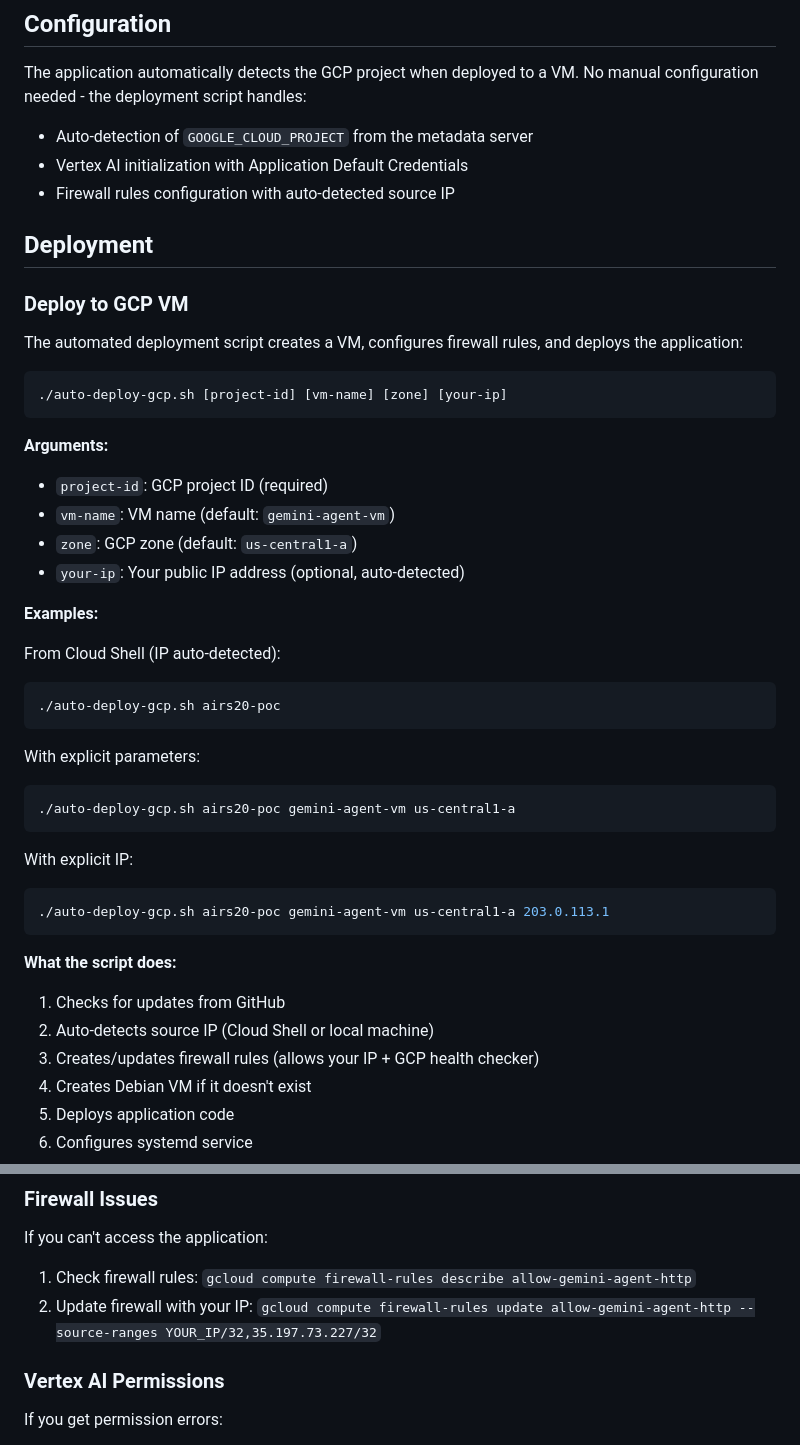
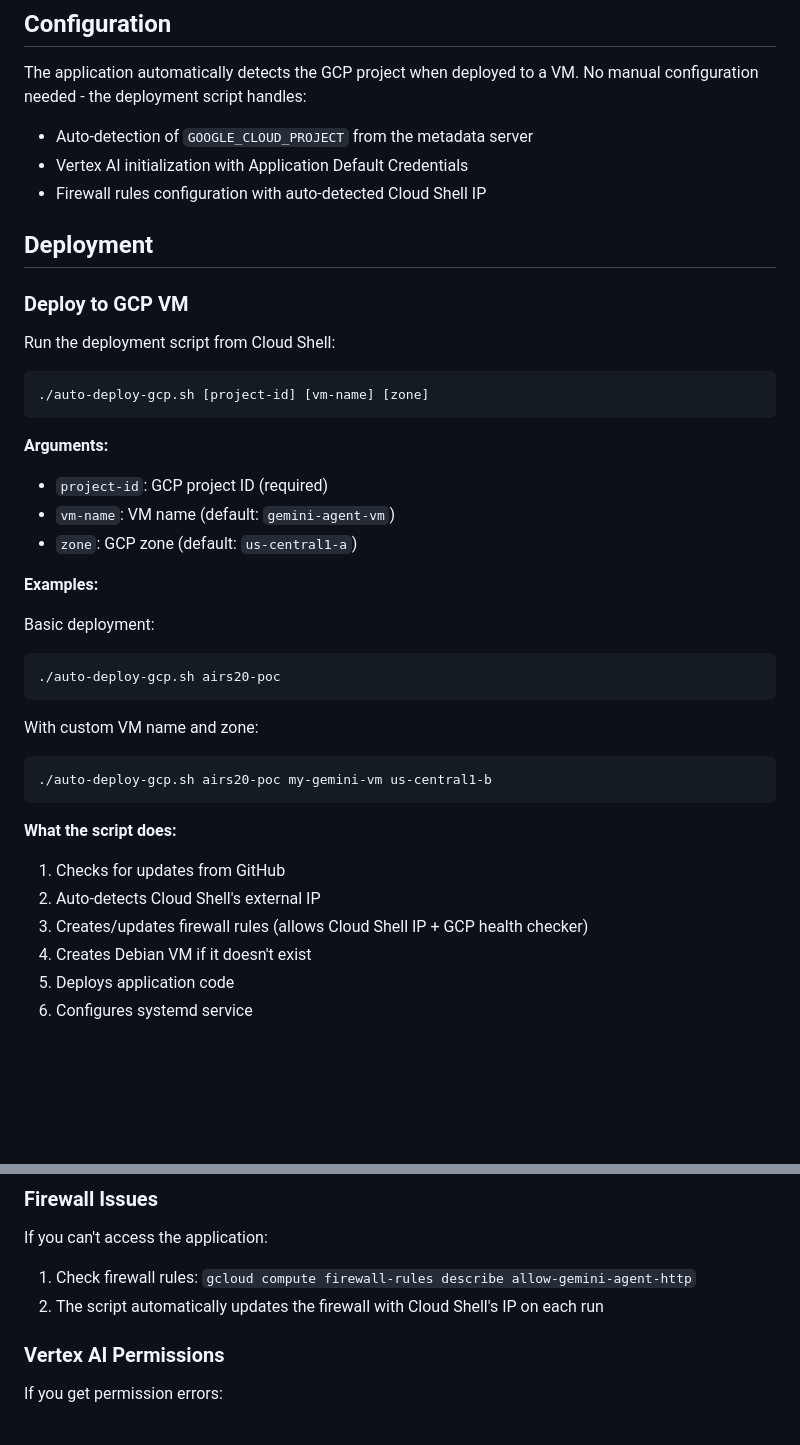
Before and after one commit to DctrG/airs-rt, a Markdown page: README.md, 2 parts joined by grey strips. Drawn GitHub-style; blank space fills up the shorter version.

Commit message:
Update README to assume script runs from Cloud Shell
- Remove local machine deployment references
- Simplify deployment examples for Cloud Shell only
- Remove your-ip parameter (auto-detected)
- Update firewall configuration description

````diff
--- a/README.md
+++ b/README.md
@@ -18,45 +18,39 @@ A Python FastAPI application that uses Google Gemini with function-calling and p
 The application automatically detects the GCP project when deployed to a VM. No manual configuration needed - the deployment script handles:
 - Auto-detection of `GOOGLE_CLOUD_PROJECT` from the metadata server
 - Vertex AI initialization with Application Default Credentials
-- Firewall rules configuration with auto-detected source IP
+- Firewall rules configuration with auto-detected Cloud Shell IP
 
 ## Deployment
 
 ### Deploy to GCP VM
 
-The automated deployment script creates a VM, configures firewall rules, and deploys the application:
+Run the deployment script from Cloud Shell:
 
 ```bash
-./auto-deploy-gcp.sh [project-id] [vm-name] [zone] [your-ip]
+./auto-deploy-gcp.sh [project-id] [vm-name] [zone]
 ```
 
 **Arguments:**
 - `project-id`: GCP project ID (required)
 - `vm-name`: VM name (default: `gemini-agent-vm`)
 - `zone`: GCP zone (default: `us-central1-a`)
-- `your-ip`: Your public IP address (optional, auto-detected)
 
 **Examples:**
 
-From Cloud Shell (IP auto-detected):
+Basic deployment:
 ```bash
 ./auto-deploy-gcp.sh airs20-poc
 ```
 
-With explicit parameters:
+With custom VM name and zone:
 ```bash
-./auto-deploy-gcp.sh airs20-poc gemini-agent-vm us-central1-a
-```
-
-With explicit IP:
-```bash
-./auto-deploy-gcp.sh airs20-poc gemini-agent-vm us-central1-a 203.0.113.1
+./auto-deploy-gcp.sh airs20-poc my-gemini-vm us-central1-b
 ```
 
 **What the script does:**
 1. Checks for updates from GitHub
-2. Auto-detects source IP (Cloud Shell or local machine)
-3. Creates/updates firewall rules (allows your IP + GCP health checker)
+2. Auto-detects Cloud Shell's external IP
+3. Creates/updates firewall rules (allows Cloud Shell IP + GCP health checker)
 4. Creates Debian VM if it doesn't exist
 5. Deploys application code
 6. Configures systemd service
@@ -137,7 +131,7 @@ This will show:
 
 If you can't access the application:
 1. Check firewall rules: `gcloud compute firewall-rules describe allow-gemini-agent-http`
-2. Update firewall with your IP: `gcloud compute firewall-rules update allow-gemini-agent-http --source-ranges YOUR_IP/32,35.197.73.227/32`
+2. The script automatically updates the firewall with Cloud Shell's IP on each run
 
 ### Vertex AI Permissions
 
````
